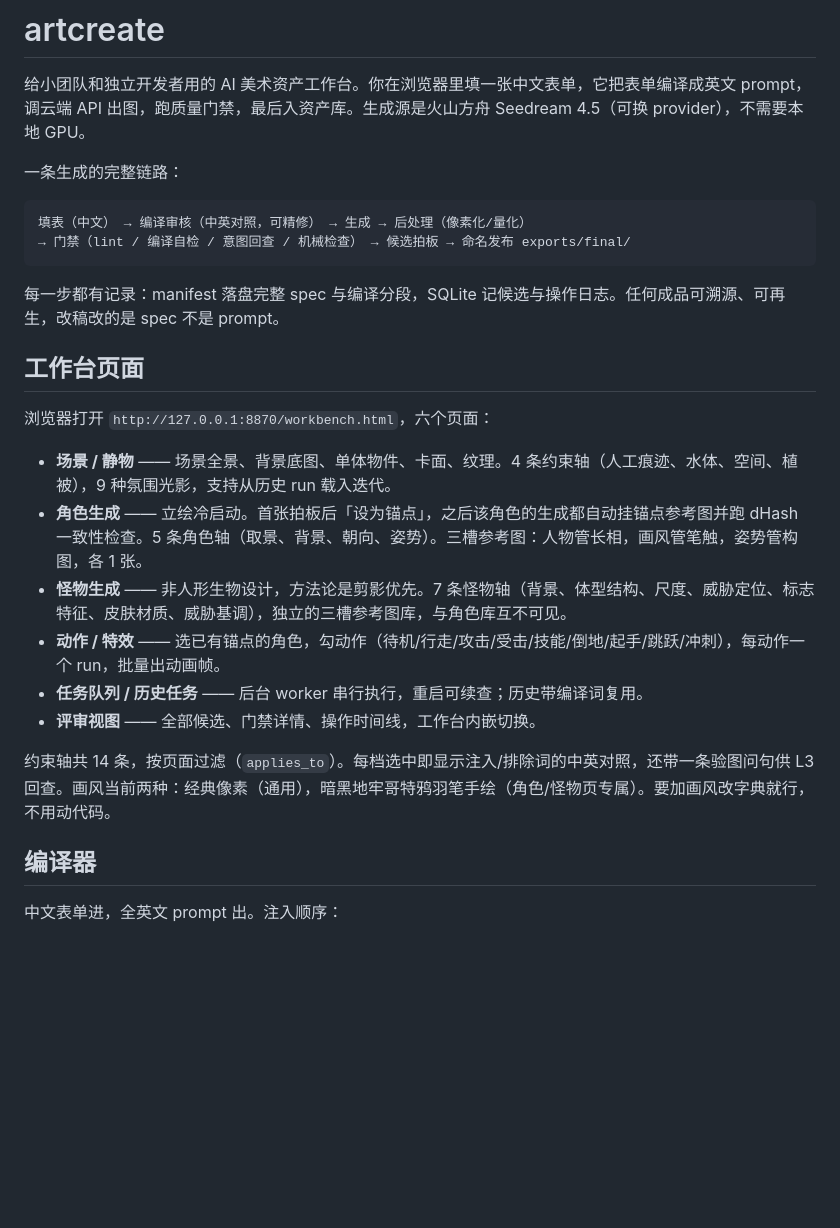
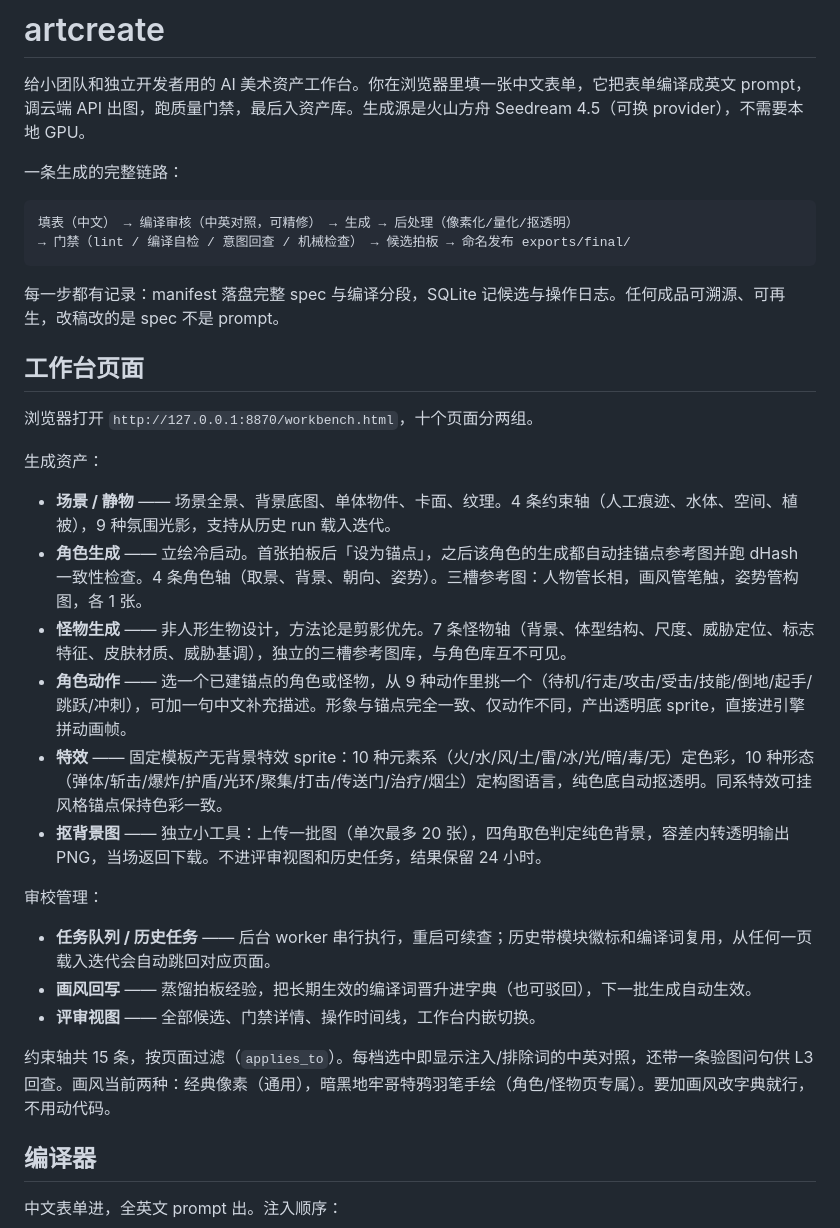
Before and after one commit to duslight/artcreate, a Markdown page: README.md, the part around the change. Drawn GitHub-style; blank space fills up the shorter version.

Commit message:
docs: README 对齐当前页面结构——动作/特效拆页、抠背景图页、画风回写页，修正轴数

````diff
--- a/README.md
+++ b/README.md
@@ -5,7 +5,7 @@
 一条生成的完整链路：
 
 ```
-填表（中文） → 编译审核（中英对照，可精修） → 生成 → 后处理（像素化/量化）
+填表（中文） → 编译审核（中英对照，可精修） → 生成 → 后处理（像素化/量化/抠透明）
 → 门禁（lint / 编译自检 / 意图回查 / 机械检查） → 候选拍板 → 命名发布 exports/final/
 ```
 
@@ -13,16 +13,24 @@
 
 ## 工作台页面
 
-浏览器打开 `http://127.0.0.1:8870/workbench.html`，六个页面：
+浏览器打开 `http://127.0.0.1:8870/workbench.html`，十个页面分两组。
+
+生成资产：
 
 - **场景 / 静物** —— 场景全景、背景底图、单体物件、卡面、纹理。4 条约束轴（人工痕迹、水体、空间、植被），9 种氛围光影，支持从历史 run 载入迭代。
-- **角色生成** —— 立绘冷启动。首张拍板后「设为锚点」，之后该角色的生成都自动挂锚点参考图并跑 dHash 一致性检查。5 条角色轴（取景、背景、朝向、姿势）。三槽参考图：人物管长相，画风管笔触，姿势管构图，各 1 张。
+- **角色生成** —— 立绘冷启动。首张拍板后「设为锚点」，之后该角色的生成都自动挂锚点参考图并跑 dHash 一致性检查。4 条角色轴（取景、背景、朝向、姿势）。三槽参考图：人物管长相，画风管笔触，姿势管构图，各 1 张。
 - **怪物生成** —— 非人形生物设计，方法论是剪影优先。7 条怪物轴（背景、体型结构、尺度、威胁定位、标志特征、皮肤材质、威胁基调），独立的三槽参考图库，与角色库互不可见。
-- **动作 / 特效** —— 选已有锚点的角色，勾动作（待机/行走/攻击/受击/技能/倒地/起手/跳跃/冲刺），每动作一个 run，批量出动画帧。
-- **任务队列 / 历史任务** —— 后台 worker 串行执行，重启可续查；历史带编译词复用。
+- **角色动作** —— 选一个已建锚点的角色或怪物，从 9 种动作里挑一个（待机/行走/攻击/受击/技能/倒地/起手/跳跃/冲刺），可加一句中文补充描述。形象与锚点完全一致、仅动作不同，产出透明底 sprite，直接进引擎拼动画帧。
+- **特效** —— 固定模板产无背景特效 sprite：10 种元素系（火/水/风/土/雷/冰/光/暗/毒/无）定色彩，10 种形态（弹体/斩击/爆炸/护盾/光环/聚集/打击/传送门/治疗/烟尘）定构图语言，纯色底自动抠透明。同系特效可挂风格锚点保持色彩一致。
+- **抠背景图** —— 独立小工具：上传一批图（单次最多 20 张），四角取色判定纯色背景，容差内转透明输出 PNG，当场返回下载。不进评审视图和历史任务，结果保留 24 小时。
+
+审校管理：
+
+- **任务队列 / 历史任务** —— 后台 worker 串行执行，重启可续查；历史带模块徽标和编译词复用，从任何一页载入迭代会自动跳回对应页面。
+- **画风回写** —— 蒸馏拍板经验，把长期生效的编译词晋升进字典（也可驳回），下一批生成自动生效。
 - **评审视图** —— 全部候选、门禁详情、操作时间线，工作台内嵌切换。
 
-约束轴共 14 条，按页面过滤（`applies_to`）。每档选中即显示注入/排除词的中英对照，还带一条验图问句供 L3 回查。画风当前两种：经典像素（通用），暗黑地牢哥特鸦羽笔手绘（角色/怪物页专属）。要加画风改字典就行，不用动代码。
+约束轴共 15 条，按页面过滤（`applies_to`）。每档选中即显示注入/排除词的中英对照，还带一条验图问句供 L3 回查。画风当前两种：经典像素（通用），暗黑地牢哥特鸦羽笔手绘（角色/怪物页专属）。要加画风改字典就行，不用动代码。
 
 ## 编译器
 
````
